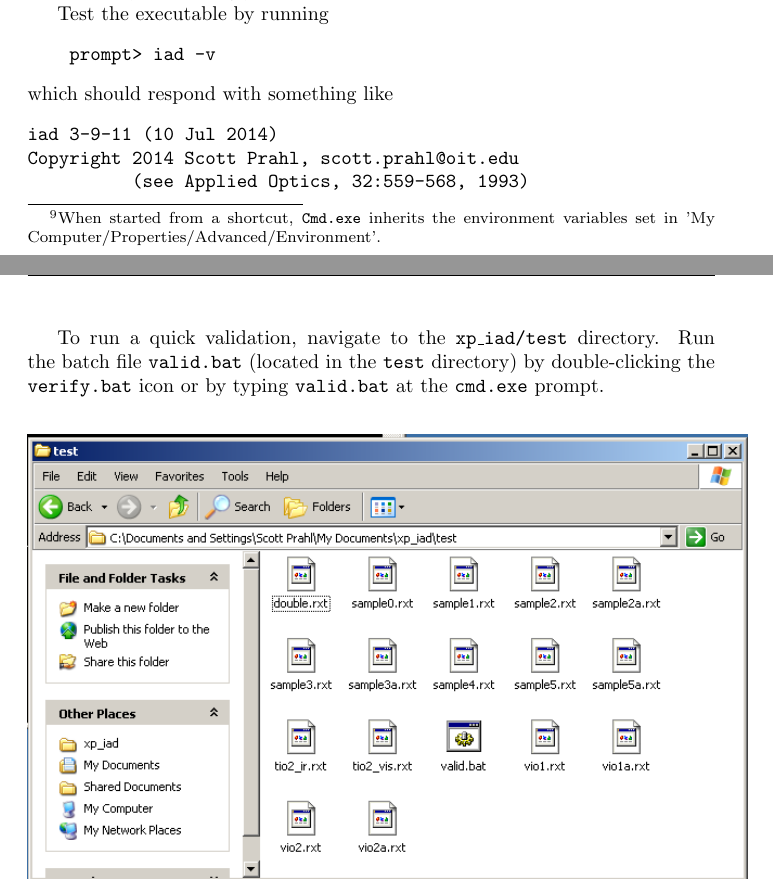
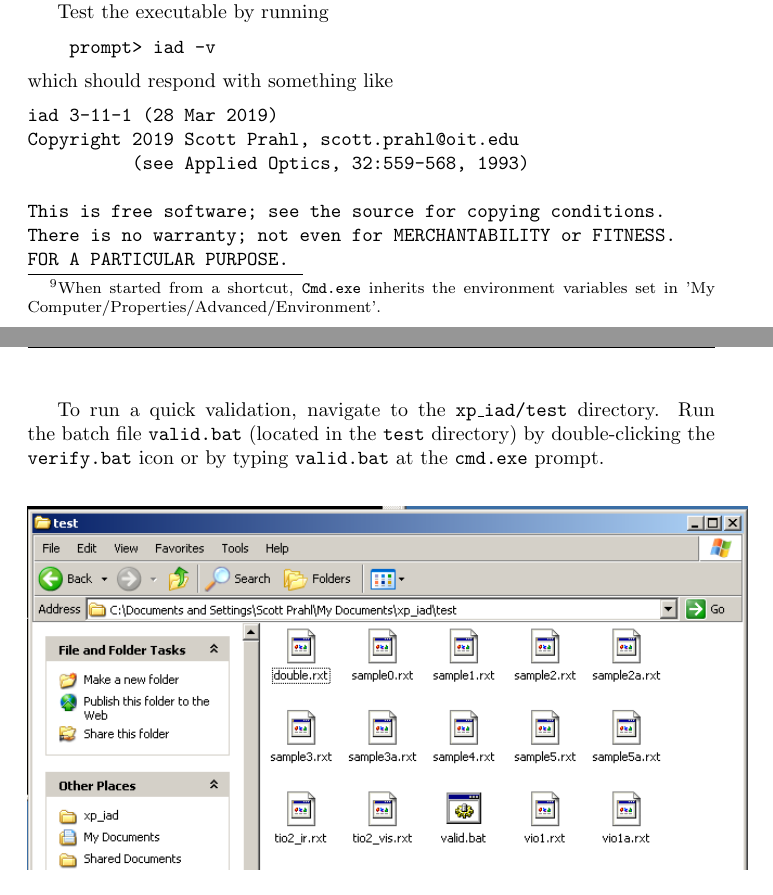
Before and after one commit to scottprahl/iad, a LaTeX document (doc/manual.tex): two parts of pages 13 and 14 of 74, joined at a grey line, cut so that both start at the same text. Compiled offline with pdfLaTeX.

Commit message:
normalize copyright

```diff
--- a/doc/manual.tex
+++ b/doc/manual.tex
@@ -520,9 +520,13 @@ Test the executable by running
 \end{verbatim}
 which should respond with something like
 \begin{verbatim}
-iad 3-9-11 (10 Jul 2014)
-Copyright 2014 Scott Prahl, scott.prahl@oit.edu
+iad 3-11-1 (28 Mar 2019)
+Copyright 2019 Scott Prahl, scott.prahl@oit.edu
           (see Applied Optics, 32:559-568, 1993)
+
+This is free software; see the source for copying conditions.
+There is no warranty; not even for MERCHANTABILITY or FITNESS.
+FOR A PARTICULAR PURPOSE.
 \end{verbatim}
 
 To run a quick validation, navigate to the \texttt{xp\_iad/test} directory.  Run the
```
Also changed, not shown: 5 other files.
